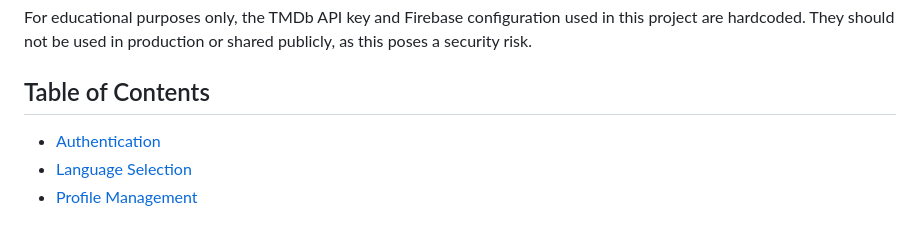
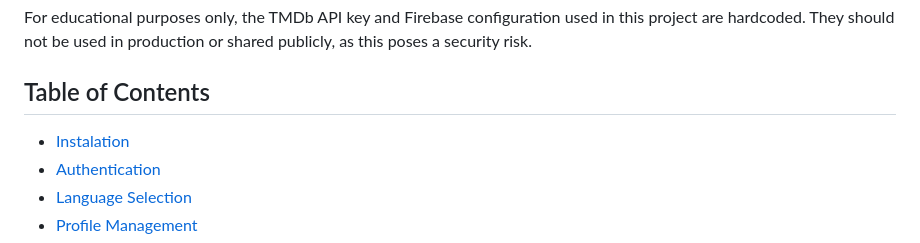
Before and after one commit to TomekWojak/Films-library, a Markdown page: README.md, the part around the change. GitHub-like rendering.

```diff
--- a/README.md
+++ b/README.md
@@ -14,6 +14,7 @@ For educational purposes only, the TMDb API key and Firebase configuration used
 
 ## Table of Contents
 
+- [Instalation](#Instalation)
 - [Authentication](#Authentication)
 - [Language Selection](#Language-Selection)
 - [Profile Management](#Profile-Management)
```
